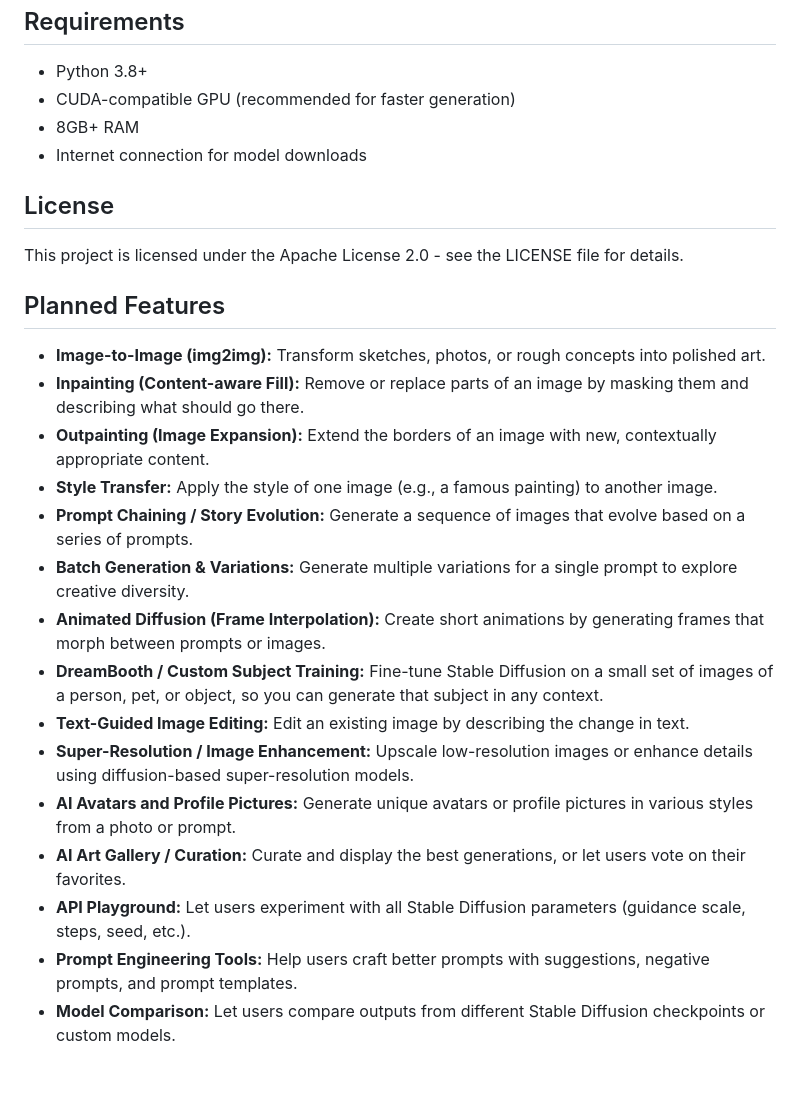
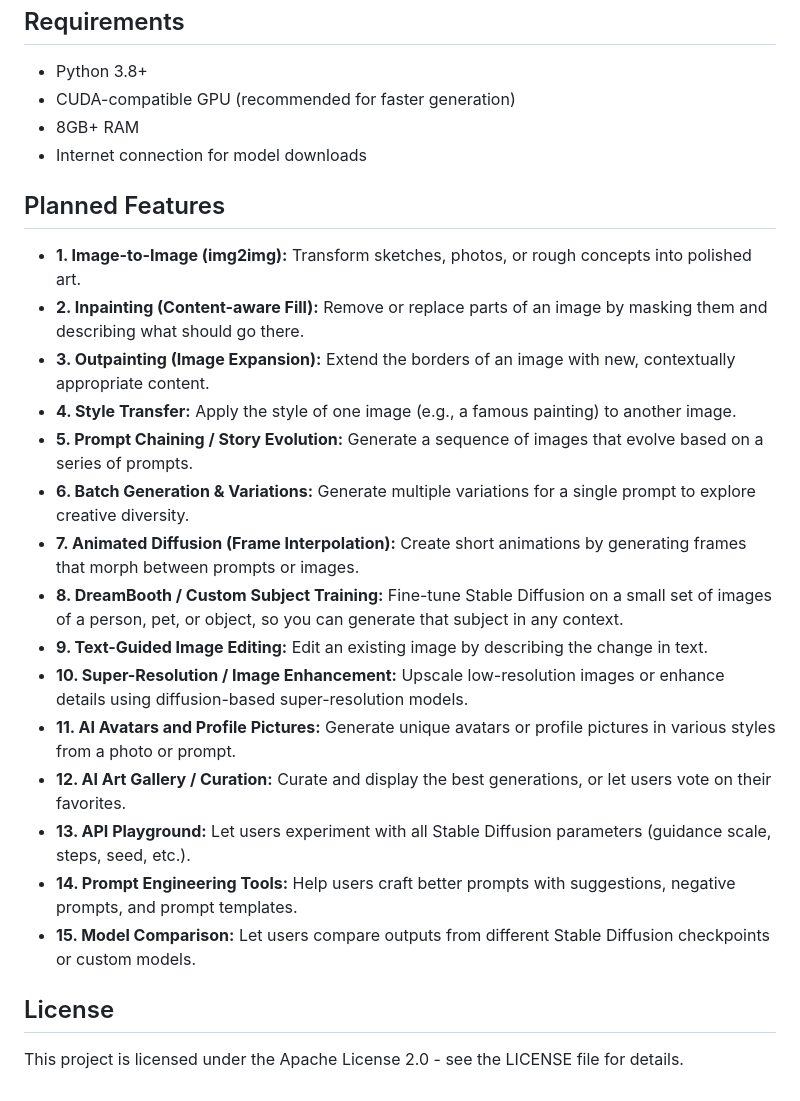
Before and after one commit to arun-gupta/diffusion-lab, a Markdown page: README.md, the part around the change. Rendered like a GitHub page.

Commit message:
docs: move License section to end of README

```diff
--- a/README.md
+++ b/README.md
@@ -96,24 +96,24 @@ A Python application that transforms short scripts or ideas into 5-panel storybo
 - 8GB+ RAM
 - Internet connection for model downloads
 
+## Planned Features
+
+- **1. Image-to-Image (img2img):** Transform sketches, photos, or rough concepts into polished art.
+- **2. Inpainting (Content-aware Fill):** Remove or replace parts of an image by masking them and describing what should go there.
+- **3. Outpainting (Image Expansion):** Extend the borders of an image with new, contextually appropriate content.
+- **4. Style Transfer:** Apply the style of one image (e.g., a famous painting) to another image.
+- **5. Prompt Chaining / Story Evolution:** Generate a sequence of images that evolve based on a series of prompts.
+- **6. Batch Generation & Variations:** Generate multiple variations for a single prompt to explore creative diversity.
+- **7. Animated Diffusion (Frame Interpolation):** Create short animations by generating frames that morph between prompts or images.
+- **8. DreamBooth / Custom Subject Training:** Fine-tune Stable Diffusion on a small set of images of a person, pet, or object, so you can generate that subject in any context.
+- **9. Text-Guided Image Editing:** Edit an existing image by describing the change in text.
+- **10. Super-Resolution / Image Enhancement:** Upscale low-resolution images or enhance details using diffusion-based super-resolution models.
+- **11. AI Avatars and Profile Pictures:** Generate unique avatars or profile pictures in various styles from a photo or prompt.
+- **12. AI Art Gallery / Curation:** Curate and display the best generations, or let users vote on their favorites.
+- **13. API Playground:** Let users experiment with all Stable Diffusion parameters (guidance scale, steps, seed, etc.).
+- **14. Prompt Engineering Tools:** Help users craft better prompts with suggestions, negative prompts, and prompt templates.
+- **15. Model Comparison:** Let users compare outputs from different Stable Diffusion checkpoints or custom models.
+
 ## License
 
 This project is licensed under the Apache License 2.0 - see the LICENSE file for details.
-
-## Planned Features
-
-- **Image-to-Image (img2img):** Transform sketches, photos, or rough concepts into polished art.
-- **Inpainting (Content-aware Fill):** Remove or replace parts of an image by masking them and describing what should go there.
-- **Outpainting (Image Expansion):** Extend the borders of an image with new, contextually appropriate content.
-- **Style Transfer:** Apply the style of one image (e.g., a famous painting) to another image.
-- **Prompt Chaining / Story Evolution:** Generate a sequence of images that evolve based on a series of prompts.
-- **Batch Generation & Variations:** Generate multiple variations for a single prompt to explore creative diversity.
-- **Animated Diffusion (Frame Interpolation):** Create short animations by generating frames that morph between prompts or images.
-- **DreamBooth / Custom Subject Training:** Fine-tune Stable Diffusion on a small set of images of a person, pet, or object, so you can generate that subject in any context.
-- **Text-Guided Image Editing:** Edit an existing image by describing the change in text.
-- **Super-Resolution / Image Enhancement:** Upscale low-resolution images or enhance details using diffusion-based super-resolution models.
-- **AI Avatars and Profile Pictures:** Generate unique avatars or profile pictures in various styles from a photo or prompt.
-- **AI Art Gallery / Curation:** Curate and display the best generations, or let users vote on their favorites.
-- **API Playground:** Let users experiment with all Stable Diffusion parameters (guidance scale, steps, seed, etc.).
-- **Prompt Engineering Tools:** Help users craft better prompts with suggestions, negative prompts, and prompt templates.
-- **Model Comparison:** Let users compare outputs from different Stable Diffusion checkpoints or custom models.
```
